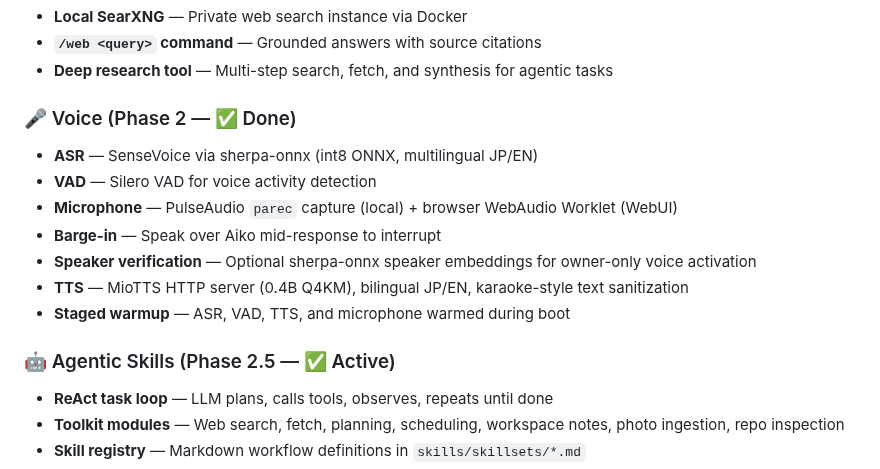
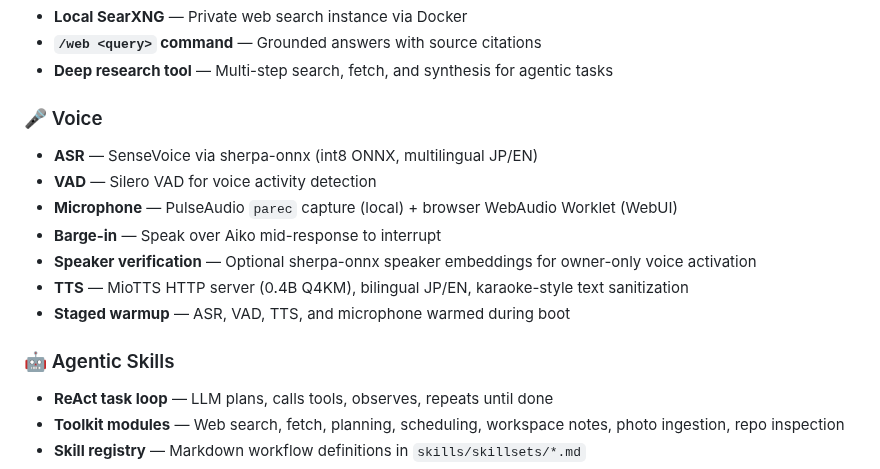
Before and after one commit to OppaAI/Aiko-chan, a Markdown page: README.md, the part around the change. Rendered like a GitHub page.

Commit message:
Update README for Voice and Agentic Skills sections

```diff
--- a/README.md
+++ b/README.md
@@ -71,7 +71,7 @@ This project currently serves as:
 - **`/web <query>` command** — Grounded answers with source citations
 - **Deep research tool** — Multi-step search, fetch, and synthesis for agentic tasks
 
-### 🎤 Voice (Phase 2 — ✅ Done)
+### 🎤 Voice
 - **ASR** — SenseVoice via sherpa-onnx (int8 ONNX, multilingual JP/EN)
 - **VAD** — Silero VAD for voice activity detection
 - **Microphone** — PulseAudio `parec` capture (local) + browser WebAudio Worklet (WebUI)
@@ -80,7 +80,7 @@ This project currently serves as:
 - **TTS** — MioTTS HTTP server (0.4B Q4KM), bilingual JP/EN, karaoke-style text sanitization
 - **Staged warmup** — ASR, VAD, TTS, and microphone warmed during boot
 
-### 🤖 Agentic Skills (Phase 2.5 — ✅ Active)
+### 🤖 Agentic Skills
 - **ReAct task loop** — LLM plans, calls tools, observes, repeats until done
 - **Toolkit modules** — Web search, fetch, planning, scheduling, workspace notes, photo ingestion, repo inspection
 - **Skill registry** — Markdown workflow definitions in `skills/skillsets/*.md`
```
